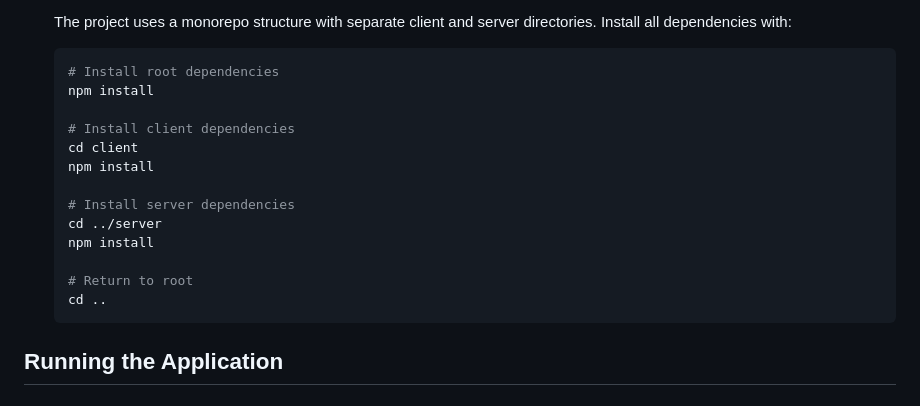
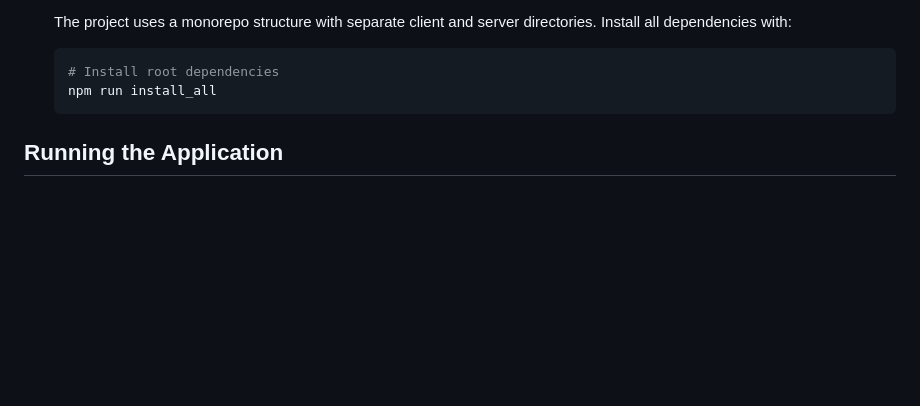
Before and after one commit to Bigpet/ai-dev-tools-zoomcamp_tasks, a Markdown page: 02-coding-interview/README.md, the part around the change. Drawn GitHub-style; blank space fills up the shorter version.

````diff
--- a/02-coding-interview/README.md
+++ b/02-coding-interview/README.md
@@ -38,18 +38,7 @@ Before running this application, ensure you have the following installed:
 
    ```bash
    # Install root dependencies
-   npm install
-
-   # Install client dependencies
-   cd client
-   npm install
-
-   # Install server dependencies
-   cd ../server
-   npm install
-
-   # Return to root
-   cd ..
+   npm run install_all
    ```
 
 ## Running the Application
````
